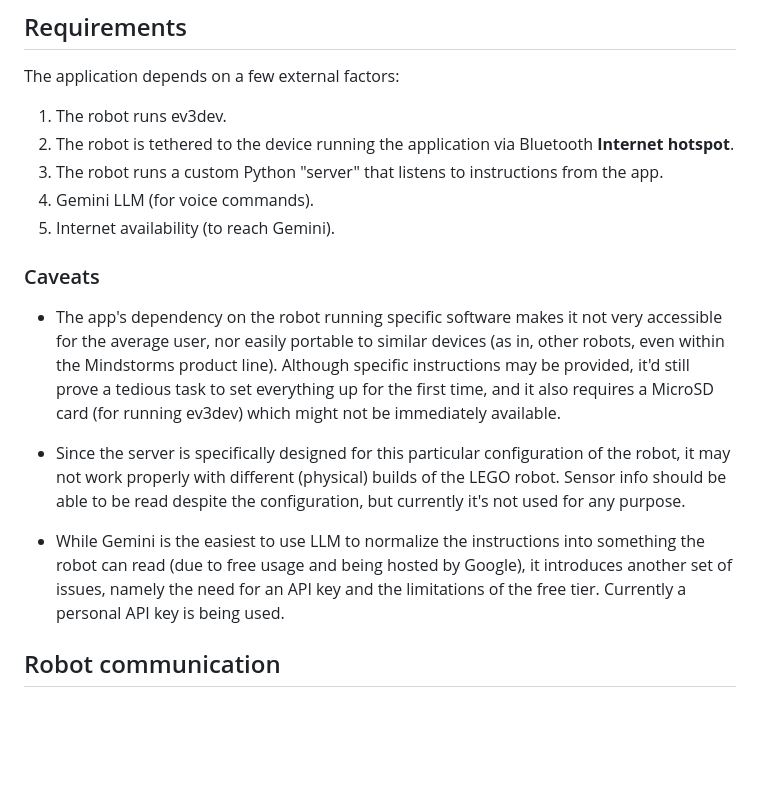
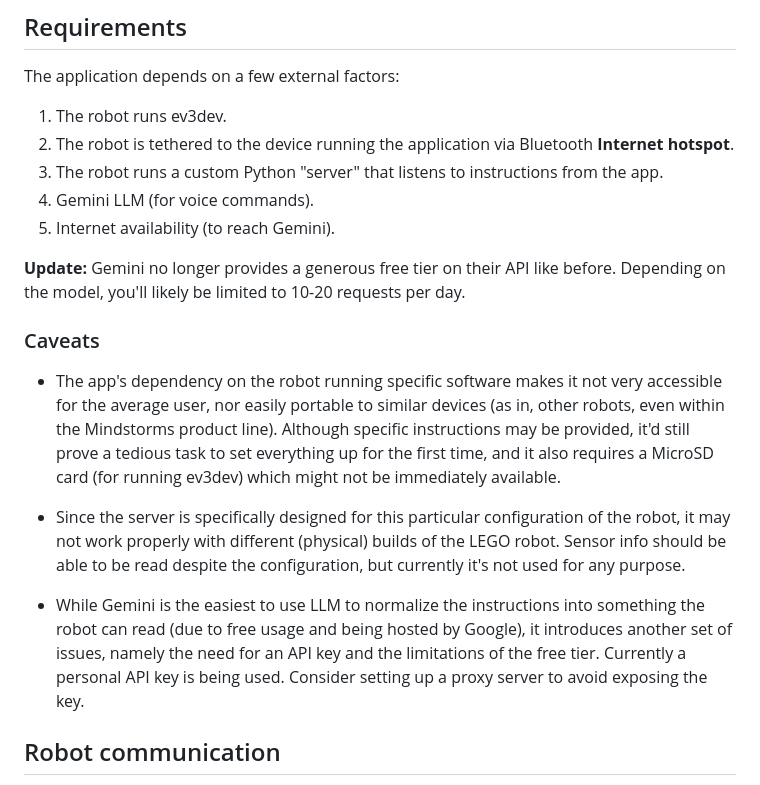
Before and after one commit to PabloSumbaU/ev3_client, a Markdown page: README.md, the part around the change. Drawn GitHub-style; blank space fills up the shorter version.

```diff
--- a/README.md
+++ b/README.md
@@ -15,12 +15,14 @@ The application depends on a few external factors:
 4. Gemini LLM (for voice commands).
 5. Internet availability (to reach Gemini).
 
+**Update:** Gemini no longer provides a generous free tier on their API like before. Depending on the model, you'll likely be limited to 10-20 requests per day.
+
 ### Caveats
 - The app's dependency on the robot running specific software makes it not very accessible for the average user, nor easily portable to similar devices (as in, other robots, even within the Mindstorms product line). Although specific instructions may be provided, it'd still prove a tedious task to set everything up for the first time, and it also requires a MicroSD card (for running ev3dev) which might not be immediately available.
 
 - Since the server is specifically designed for this particular configuration of the robot, it may not work properly with different (physical) builds of the LEGO robot. Sensor info should be able to be read despite the configuration, but currently it's not used for any purpose.
 
-- While Gemini is the easiest to use LLM to normalize the instructions into something the robot can read (due to free usage and being hosted by Google), it introduces another set of issues, namely the need for an API key and the limitations of the free tier. Currently a personal API key is being used.
+- While Gemini is the easiest to use LLM to normalize the instructions into something the robot can read (due to free usage and being hosted by Google), it introduces another set of issues, namely the need for an API key and the limitations of the free tier. Currently a personal API key is being used. Consider setting up a proxy server to avoid exposing the key.
 
 ## Robot communication
 The server listens to instructions sent from the app via TCP sockets and execute them in the robot. Similarly, all relevant data is sent back to the app (sensor/odometry data).Given the protocol, it is possible for some instructions to be concatenated when sent while sending several in quick succession (e.g. Joystick movement), but given the nature of the instructions, this is not an issue, as we can safely ignore older movements.
```
